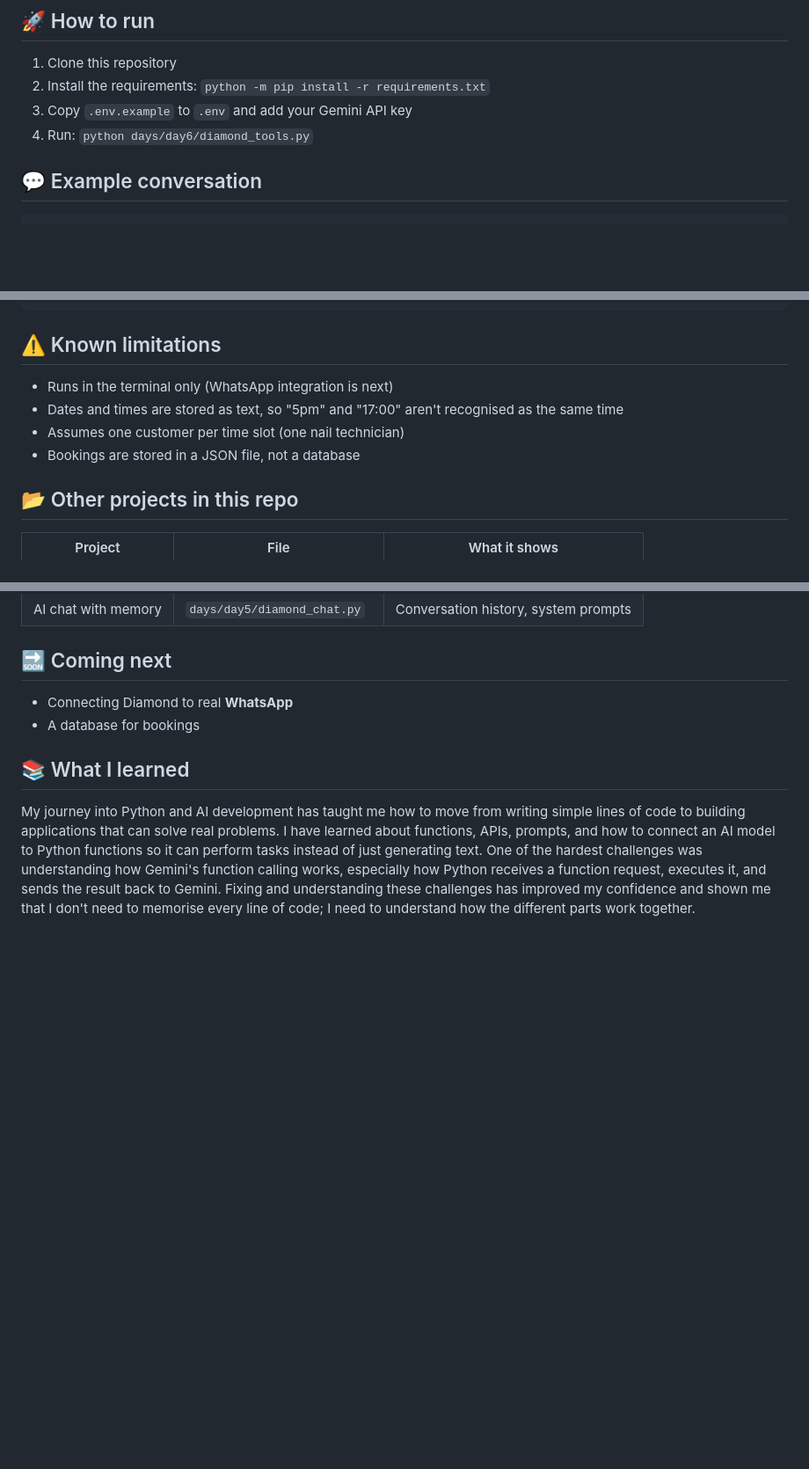
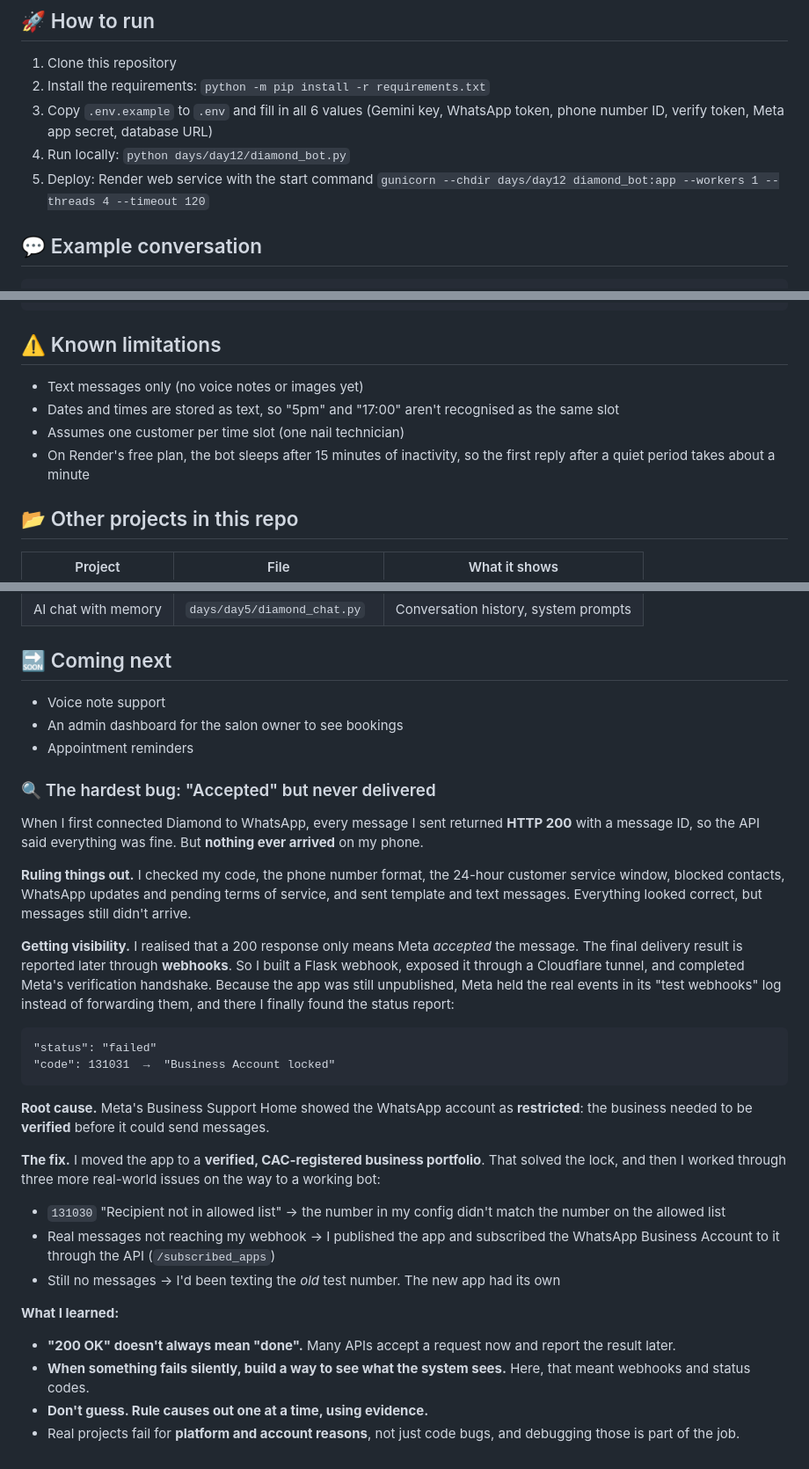
Before and after one commit to Gusky042/diamond-ai-assistant, a Markdown page: README.md, 3 parts joined by grey strips. Shown at 88% size. Rendered like a GitHub page; blank space fills up the shorter version.

````diff
--- a/README.md
+++ b/README.md
@@ -19,8 +52,11 @@ Python · Google Gemini API (REST) · requests · python-dotenv
 ## 🚀 How to run
 1. Clone this repository
 2. Install the requirements: `python -m pip install -r requirements.txt`
-3. Copy `.env.example` to `.env` and add your Gemini API key
-4. Run: `python days/day6/diamond_tools.py`
+3. Copy `.env.example` to `.env` and fill in all 6 values (Gemini key, WhatsApp token,
+   phone number ID, verify token, Meta app secret, database URL)
+4. Run locally: `python days/day12/diamond_bot.py`
+5. Deploy: Render web service with the start command
+   `gunicorn --chdir days/day12 diamond_bot:app --workers 1 --threads 4 --timeout 120`
 
 ## 💬 Example conversation
 ```
@@ -34,10 +70,10 @@ You: yes
 Diamond: Your booking is confirmed! 💅
 ```
 ## ⚠️ Known limitations
-- Runs in the terminal only (WhatsApp integration is next)
-- Dates and times are stored as text, so "5pm" and "17:00" aren't recognised as the same time
+- Text messages only (no voice notes or images yet)
+- Dates and times are stored as text, so "5pm" and "17:00" aren't recognised as the same slot
 - Assumes one customer per time slot (one nail technician)
-- Bookings are stored in a JSON file, not a database
+- On Render's free plan, the bot sleeps after 15 minutes of inactivity, so the first reply after a quiet period takes about a minute
 
 ## 📂 Other projects in this repo
 | Project | File | What it shows |
@@ -48,8 +84,41 @@ Diamond: Your booking is confirmed! 💅
 | AI chat with memory | `days/day5/diamond_chat.py` | Conversation history, system prompts |
 
 ## 🔜 Coming next
-- Connecting Diamond to real **WhatsApp**
-- A database for bookings
+- Voice note support
+- An admin dashboard for the salon owner to see bookings
+- Appointment reminders
 
-## 📚 What I learned
-My journey into Python and AI development has taught me how to move from writing simple lines of code to building applications that can solve real problems. I have learned about functions, APIs, prompts, and how to connect an AI model to Python functions so it can perform tasks instead of just generating text. One of the hardest challenges was understanding how Gemini's function calling works, especially how Python receives a function request, executes it, and sends the result back to Gemini. Fixing and understanding these challenges has improved my confidence and shown me that I don't need to memorise every line of code; I need to understand how the different parts work together.
+### 🔍 The hardest bug: "Accepted" but never delivered
+
+When I first connected Diamond to WhatsApp, every message I sent returned **HTTP 200** with a
+message ID, so the API said everything was fine. But **nothing ever arrived** on my phone.
+
+**Ruling things out.** I checked my code, the phone number format, the 24-hour customer service
+window, blocked contacts, WhatsApp updates and pending terms of service, and sent template and
+text messages. Everything looked correct, but messages still didn't arrive.
+
+**Getting visibility.** I realised that a 200 response only means Meta *accepted* the message.
+The final delivery result is reported later through **webhooks**. So I built a Flask webhook,
+exposed it through a Cloudflare tunnel, and completed Meta's verification handshake. Because the
+app was still unpublished, Meta held the real events in its "test webhooks" log instead of
+forwarding them, and there I finally found the status report:
+
+```
+"status": "failed"
+"code": 131031  →  "Business Account locked"
+```
+
+**Root cause.** Meta's Business Support Home showed the WhatsApp account as **restricted**:
+the business needed to be **verified** before it could send messages.
+
+**The fix.** I moved the app to a **verified, CAC-registered business portfolio**. That solved the
+lock, and then I worked through three more real-world issues on the way to a working bot:
+- `131030` "Recipient not in allowed list" → the number in my config didn't match the number on the allowed list
+- Real messages not reaching my webhook → I published the app and subscribed the WhatsApp Business Account to it through the API (`/subscribed_apps`)
+- Still no messages → I'd been texting the *old* test number. The new app had its own
+
+**What I learned:**
+- **"200 OK" doesn't always mean "done".** Many APIs accept a request now and report the result later.
+- **When something fails silently, build a way to see what the system sees.** Here, that meant webhooks and status codes.
+- **Don't guess. Rule causes out one at a time, using evidence.**
+- Real projects fail for **platform and account reasons**, not just code bugs, and debugging those is part of the job.
````
Also changed, not shown: other parts of README.md (+38 -5 lines), screenshots/booking.jpeg (added), screenshots/identity.jpeg (added), screenshots/pidgin.jpeg (added).
